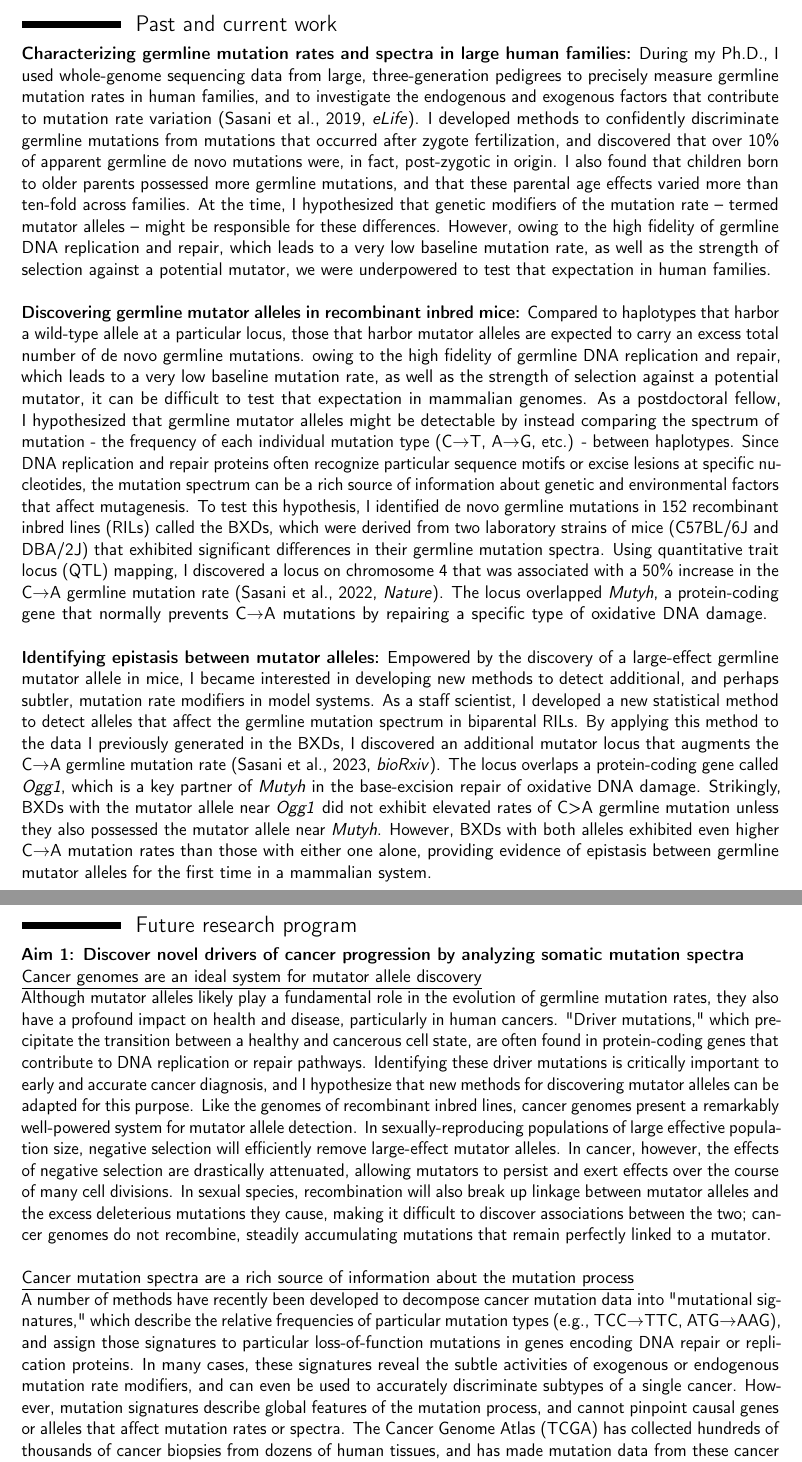
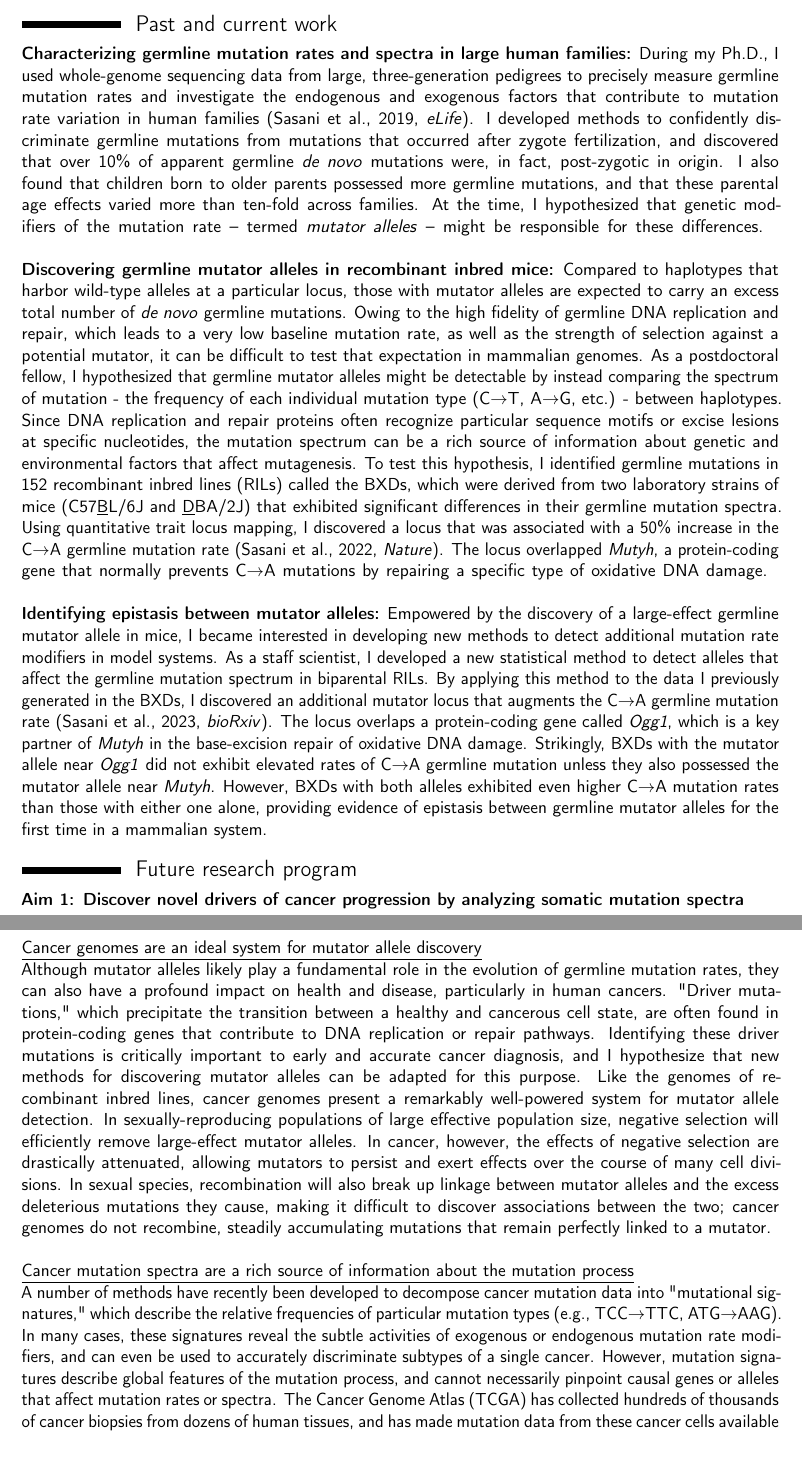
Before and after one commit to tomsasani/tomsasani.github.io, a LaTeX CV (vitae/sasani_thomas_research_statement.tex): two parts of pages 1 and 2 of 3, joined at a grey line, cut so that both start at the same text. Compiled offline with pdfLaTeX.

Commit message:
bump research statement

```diff
--- a/vitae/sasani_thomas_research_statement.tex
+++ b/vitae/sasani_thomas_research_statement.tex
@@ -60,23 +60,21 @@ and spectrum evolution in mammalian genomes.}
 
 \textbf{Characterizing germline mutation rates and spectra in large
 human families:}  During my Ph.D., I used whole-genome sequencing data from large, three-generation
-pedigrees to precisely measure germline mutation rates in human families, and to
+pedigrees to precisely measure germline mutation rates and
 investigate the endogenous and exogenous factors that contribute to mutation rate
-variation (Sasani et al., 2019, \emph{eLife}). I developed methods to confidently
+variation in human families (Sasani et al., 2019, \emph{eLife}). I developed methods to confidently
 discriminate germline mutations from mutations that occurred after zygote
-fertilization, and discovered that over 10\% of apparent germline de novo mutations
+fertilization, and discovered that over 10\% of apparent germline \emph{de novo} mutations
 were, in fact, post-zygotic in origin. I also found that children born to older
 parents possessed more germline mutations, and that these parental age effects
 varied more than ten-fold across families. At the time, I hypothesized that
-genetic modifiers of the mutation rate -- termed mutator alleles -- might be
-responsible for these differences. However, owing to the high fidelity of
-germline DNA replication and repair, which leads to a very low baseline mutation
-rate, as well as the strength of selection against a potential mutator, we were
-underpowered to test that expectation in human families.
+genetic modifiers of the mutation rate -- termed \emph{mutator alleles} -- might be
+responsible for these differences.
 \break \break
-\textbf{Discovering germline mutator alleles in recombinant inbred mice:}  Compared to haplotypes that harbor a wild-type allele at a particular locus,
-those that harbor mutator alleles are expected to carry an excess total number
-of de novo germline mutations. owing to the high fidelity of germline DNA
+\textbf{Discovering germline mutator alleles in recombinant inbred mice:}  Compared
+to haplotypes that harbor wild-type alleles at a particular locus,
+those with mutator alleles are expected to carry an excess total number
+of \emph{de novo} germline mutations. Owing to the high fidelity of germline DNA
 replication and repair, which leads to a very low baseline mutation rate, as
 well as the strength of selection against a potential mutator, it can be
 difficult to test that expectation in mammalian genomes. As a postdoctoral
@@ -86,18 +84,18 @@ mutation type (C$\rightarrow$T, A$\rightarrow$G, etc.) - between haplotypes. Sin
 repair proteins often recognize particular sequence motifs or excise lesions at
 specific nucleotides, the mutation spectrum can be a rich source of information
 about genetic and environmental factors that affect mutagenesis. To test this
-hypothesis, I identified de novo germline mutations in 152 recombinant inbred
+hypothesis, I identified germline mutations in 152 recombinant inbred
 lines (RILs) called the BXDs, which were derived from two laboratory strains
-of mice (C57BL/6J and DBA/2J) that exhibited significant differences in their
-germline mutation spectra. Using quantitative trait locus (QTL) mapping, I
-discovered a locus on chromosome 4 that was associated with a 50\% increase
+of mice (C57\underline{B}L/6J and \underline{D}BA/2J) that exhibited significant differences in their
+germline mutation spectra. Using quantitative trait locus mapping, I
+discovered a locus that was associated with a 50\% increase
 in the C$\rightarrow$A germline mutation rate (Sasani et al., 2022, \emph{Nature}). The locus
 overlapped \emph{Mutyh}, a protein-coding gene that normally prevents C$\rightarrow$A mutations by
 repairing a specific type of oxidative DNA damage.
 \break \break
 \textbf{Identifying epistasis between mutator alleles:}  Empowered by the
 discovery of a large-effect germline mutator allele in mice, I became interested
-in developing new methods to detect additional, and perhaps subtler, mutation
+in developing new methods to detect additional mutation
 rate modifiers in model systems. As a staff scientist, I developed a new
 statistical method to detect alleles that affect the germline mutation spectrum
 in biparental RILs. By applying this method to the data I previously generated
@@ -105,7 +103,7 @@ in the BXDs, I discovered an additional mutator locus that augments the C$\right
 germline mutation rate (Sasani et al., 2023, \emph{bioRxiv}). The locus overlaps a
 protein-coding gene called \emph{Ogg1}, which is a key partner of \emph{Mutyh} in the
 base-excision repair of oxidative DNA damage. Strikingly, BXDs with the mutator
-allele near \emph{Ogg1} did not exhibit elevated rates of C>A germline mutation unless
+allele near \emph{Ogg1} did not exhibit elevated rates of C$\rightarrow$A germline mutation unless
 they also possessed the mutator allele near \emph{Mutyh}. However, BXDs with both
 alleles exhibited even higher C$\rightarrow$A mutation rates than those with either one
 alone, providing evidence of epistasis between germline mutator alleles for
@@ -119,7 +117,7 @@ mutation spectra}
 \underline{Cancer genomes are an ideal system for mutator allele discovery}
 
 Although mutator alleles likely play a fundamental role in the evolution of
-germline mutation rates, they also have a profound impact on health and disease,
+germline mutation rates, they can also have a profound impact on health and disease,
 particularly in human cancers. "Driver mutations," which precipitate the transition
 between a healthy and cancerous cell state, are often found in protein-coding genes
 that contribute to DNA replication or repair pathways. Identifying these driver
@@ -140,13 +138,12 @@ accumulating mutations that remain perfectly linked to a mutator.
 
 A number of methods have recently been developed to decompose cancer mutation data
 into "mutational signatures," which describe the relative frequencies of particular
-mutation types (e.g., TCC$\rightarrow$TTC, ATG$\rightarrow$AAG), and assign those signatures to particular
-loss-of-function mutations in genes encoding DNA repair or replication proteins.
+mutation types (e.g., TCC$\rightarrow$TTC, ATG$\rightarrow$AAG).
 In many cases, these signatures reveal the subtle activities of exogenous or
 endogenous mutation rate modifiers, and can even be used to accurately discriminate
 subtypes of a single cancer. However, mutation signatures describe global features
-of the mutation process, and cannot pinpoint causal genes or alleles that affect
+of the mutation process, and cannot necessarily pinpoint causal genes or alleles that affect
 mutation rates or spectra. The Cancer Genome Atlas (TCGA) has collected hundreds of
 thousands of cancer biopsies from dozens of human tissues, and has made mutation
-data from these cancer cells available to the academic community. By adapting
+data from these cancer cells available to the academic community. \textbf{By adapting
 methods for mutator allele discovery to somatic mutation data from human cancers,
```
Also changed, not shown: vitae/sasani_thomas_research_statement.tex (2 more changed lines).
